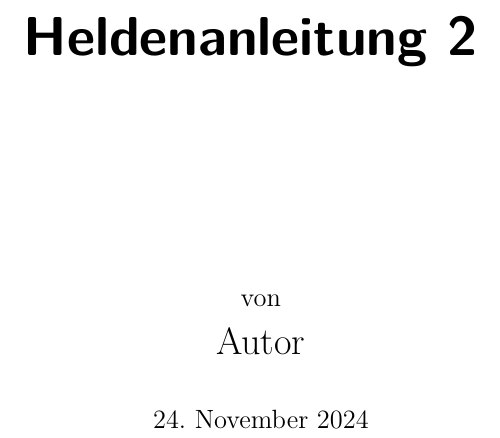
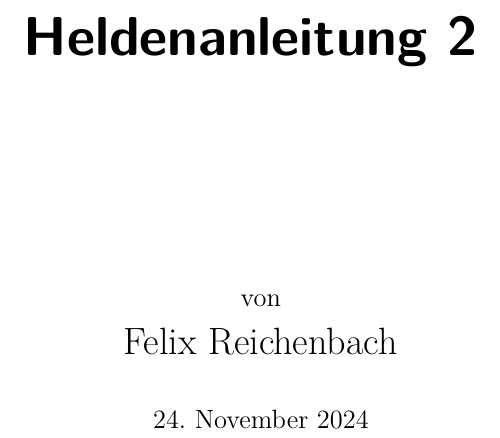
Before and after one commit to Hake0815/Heldenanleitung, a LaTeX document (Heldenanleitung2.tex): part of page 1 of 53, cut so that both start at the same text. Compiled offline with pdfLaTeX.

Commit message:
add autor and character sheet

```diff
--- a/Heldenanleitung2.tex
+++ b/Heldenanleitung2.tex
@@ -58,7 +58,7 @@
 }}
 
 \author{{\normalsize von} \\
-Autor }
+Felix Reichenbach }
 
 \date{{\normalsize \today}}
 
```
Also changed, not shown: Heldenanleitung2.bbl (deleted), Heldenanleitung2.pdf, anderes/Charakterbogen.pdf (added), anderes/CheatSheet.pdf (renamed from CheatSheet.pdf), 5 other files.
